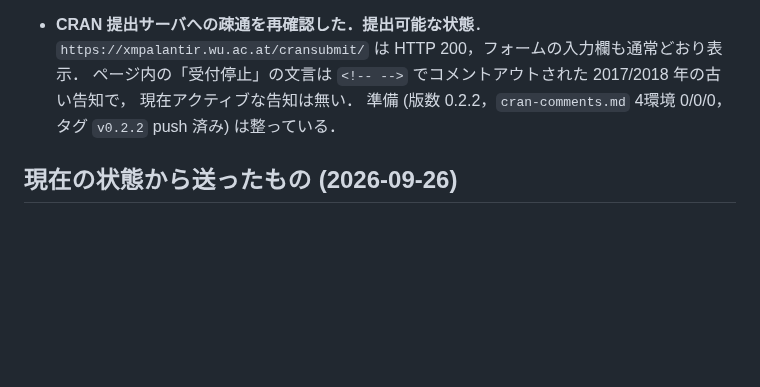
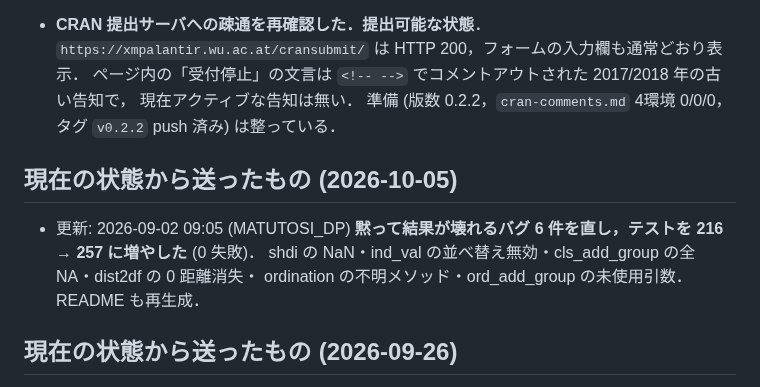
Before and after one commit to matutosi/ecan, a Markdown page: .claude/notes/history.md, the part around the change. GitHub-like rendering; blank space fills up the shorter version.

Commit message:
docs(claude): 0.3.0 を CRAN へ提出した記録をする
Co-Authored-By: Claude Opus 5.5 (1M context) <noreply@anthropic.com>

```diff
--- a/.claude/notes/history.md
+++ b/.claude/notes/history.md
@@ -156,6 +156,13 @@ curl -sS -o /dev/null -w "%{http_code}\n" https://xmpalantir.wu.ac.at/cransubmit
   現在アクティブな告知は無い．
   準備 (版数 0.2.2，`cran-comments.md` 4環境 0/0/0，タグ `v0.2.2` push 済み) は整っている．
 
+## 現在の状態から送ったもの (2026-10-05)
+
+- 更新: 2026-09-02 09:05 (MATUTOSI_DP)
+  **黙って結果が壊れるバグ 6 件を直し，テストを 216 → 257 に増やした** (0 失敗)．
+  shdi の NaN・ind_val の並べ替え無効・cls_add_group の全 NA・dist2df の 0 距離消失・
+  ordination の不明メソッド・ord_add_group の未使用引数．README も再生成．
+
 ## 現在の状態から送ったもの (2026-09-26)
 
 - 更新: 2026-08-27 (JST)
```
Also changed, not shown: .claude/CLAUDE.md (+14 -9 lines).
